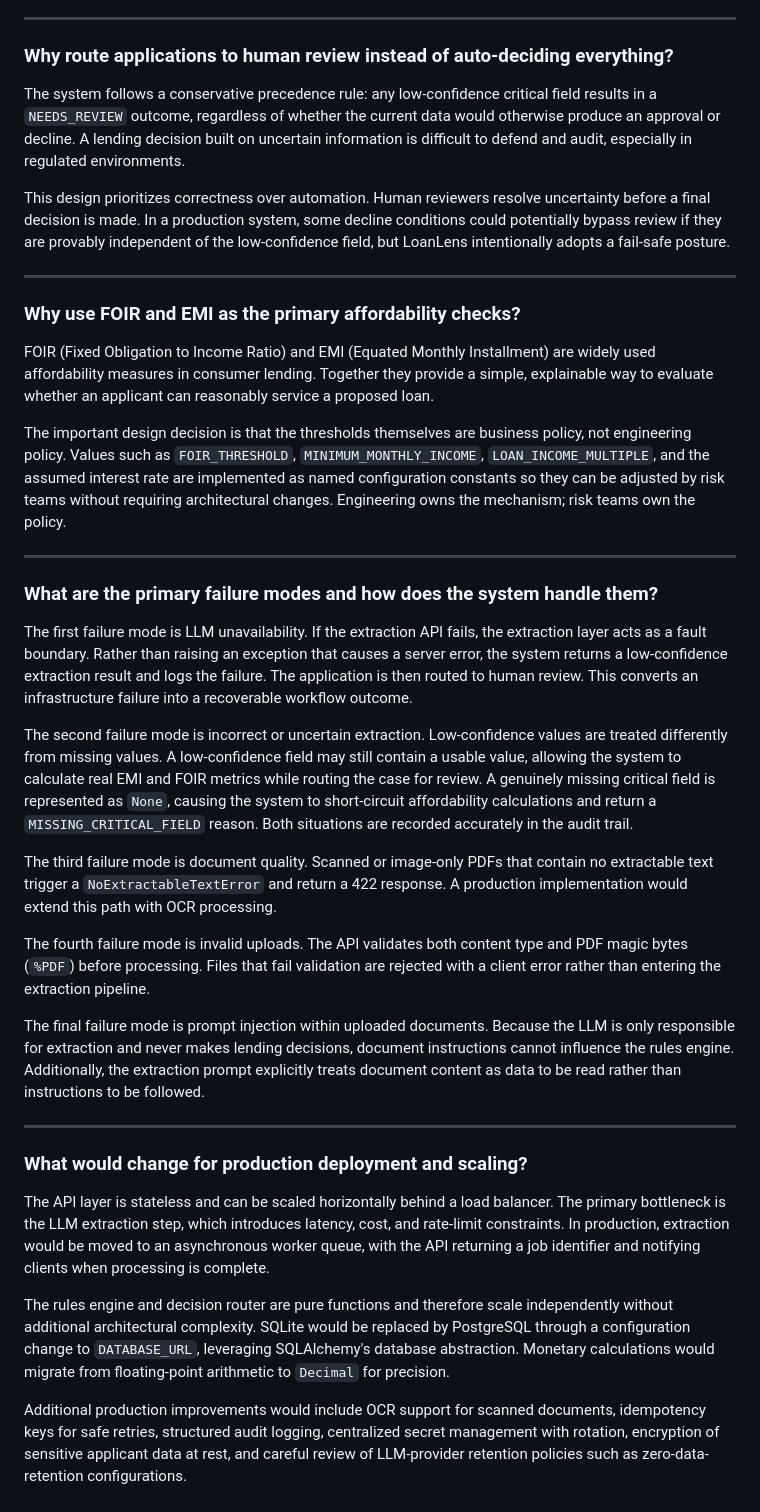
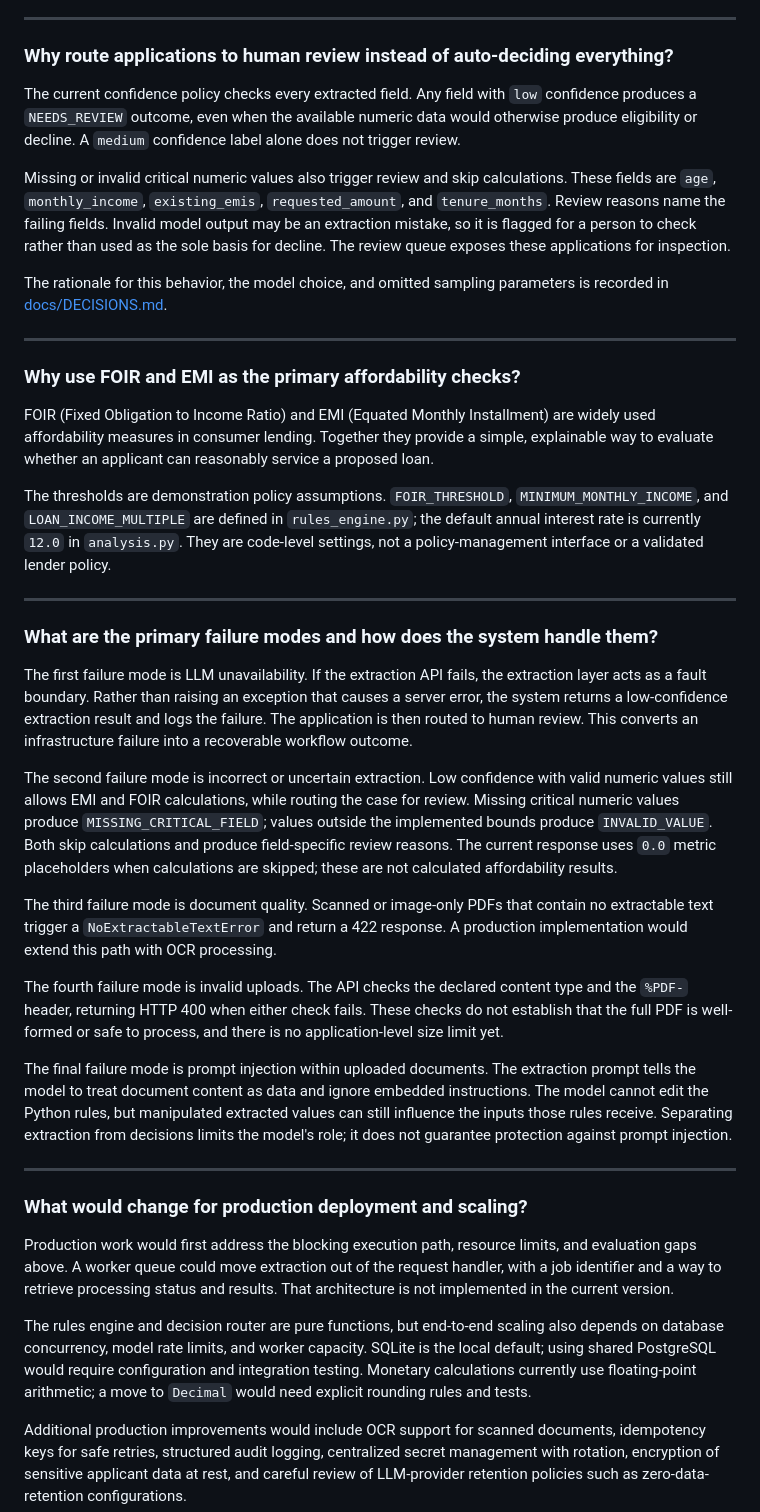
Before and after one commit to Rushabh-15/LoanLens, a Markdown page: README.md, the part around one of its changes. Rendered like a GitHub page.

```diff
--- a/README.md
+++ b/README.md
@@ -184,9 +221,11 @@ The confidence values are treated as routing signals rather than calibrated prob
 
 ### Why route applications to human review instead of auto-deciding everything?
 
-The system follows a conservative precedence rule: any low-confidence critical field results in a `NEEDS_REVIEW` outcome, regardless of whether the current data would otherwise produce an approval or decline. A lending decision built on uncertain information is difficult to defend and audit, especially in regulated environments.
+The current confidence policy checks every extracted field. Any field with `low` confidence produces a `NEEDS_REVIEW` outcome, even when the available numeric data would otherwise produce eligibility or decline. A `medium` confidence label alone does not trigger review.
 
-This design prioritizes correctness over automation. Human reviewers resolve uncertainty before a final decision is made. In a production system, some decline conditions could potentially bypass review if they are provably independent of the low-confidence field, but LoanLens intentionally adopts a fail-safe posture.
+Missing or invalid critical numeric values also trigger review and skip calculations. These fields are `age`, `monthly_income`, `existing_emis`, `requested_amount`, and `tenure_months`. Review reasons name the failing fields. Invalid model output may be an extraction mistake, so it is flagged for a person to check rather than used as the sole basis for decline. The review queue exposes these applications for inspection.
+
+The rationale for this behavior, the model choice, and omitted sampling parameters is recorded in [docs/DECISIONS.md](docs/DECISIONS.md).
 
 ---
 
@@ -194,7 +233,7 @@ This design prioritizes correctness over automation. Human reviewers resolve unc
 
 FOIR (Fixed Obligation to Income Ratio) and EMI (Equated Monthly Installment) are widely used affordability measures in consumer lending. Together they provide a simple, explainable way to evaluate whether an applicant can reasonably service a proposed loan.
 
-The important design decision is that the thresholds themselves are business policy, not engineering policy. Values such as `FOIR_THRESHOLD`, `MINIMUM_MONTHLY_INCOME`, `LOAN_INCOME_MULTIPLE`, and the assumed interest rate are implemented as named configuration constants so they can be adjusted by risk teams without requiring architectural changes. Engineering owns the mechanism; risk teams own the policy.
+The thresholds are demonstration policy assumptions. `FOIR_THRESHOLD`, `MINIMUM_MONTHLY_INCOME`, and `LOAN_INCOME_MULTIPLE` are defined in `rules_engine.py`; the default annual interest rate is currently `12.0` in `analysis.py`. They are code-level settings, not a policy-management interface or a validated lender policy.
 
 ---
 
@@ -202,21 +241,21 @@ The important design decision is that the thresholds themselves are business pol
 
 The first failure mode is LLM unavailability. If the extraction API fails, the extraction layer acts as a fault boundary. Rather than raising an exception that causes a server error, the system returns a low-confidence extraction result and logs the failure. The application is then routed to human review. This converts an infrastructure failure into a recoverable workflow outcome.
 
-The second failure mode is incorrect or uncertain extraction. Low-confidence values are treated differently from missing values. A low-confidence field may still contain a usable value, allowing the system to calculate real EMI and FOIR metrics while routing the case for review. A genuinely missing critical field is represented as `None`, causing the system to short-circuit affordability calculations and return a `MISSING_CRITICAL_FIELD` reason. Both situations are recorded accurately in the audit trail.
+The second failure mode is incorrect or uncertain extraction. Low confidence with valid numeric values still allows EMI and FOIR calculations, while routing the case for review. Missing critical numeric values produce `MISSING_CRITICAL_FIELD`; values outside the implemented bounds produce `INVALID_VALUE`. Both skip calculations and produce field-specific review reasons. The current response uses `0.0` metric placeholders when calculations are skipped; these are not calculated affordability results.
 
 The third failure mode is document quality. Scanned or image-only PDFs that contain no extractable text trigger a `NoExtractableTextError` and return a 422 response. A production implementation would extend this path with OCR processing.
 
-The fourth failure mode is invalid uploads. The API validates both content type and PDF magic bytes (`%PDF`) before processing. Files that fail validation are rejected with a client error rather than entering the extraction pipeline.
+The fourth failure mode is invalid uploads. The API checks the declared content type and the `%PDF-` header, returning HTTP 400 when either check fails. These checks do not establish that the full PDF is well-formed or safe to process, and there is no application-level size limit yet.
 
-The final failure mode is prompt injection within uploaded documents. Because the LLM is only responsible for extraction and never makes lending decisions, document instructions cannot influence the rules engine. Additionally, the extraction prompt explicitly treats document content as data to be read rather than instructions to be followed.
+The final failure mode is prompt injection within uploaded documents. The extraction prompt tells the model to treat document content as data and ignore embedded instructions. The model cannot edit the Python rules, but manipulated extracted values can still influence the inputs those rules receive. Separating extraction from decisions limits the model's role; it does not guarantee protection against prompt injection.
 
 ---
 
 ### What would change for production deployment and scaling?
 
-The API layer is stateless and can be scaled horizontally behind a load balancer. The primary bottleneck is the LLM extraction step, which introduces latency, cost, and rate-limit constraints. In production, extraction would be moved to an asynchronous worker queue, with the API returning a job identifier and notifying clients when processing is complete.
+Production work would first address the blocking execution path, resource limits, and evaluation gaps above. A worker queue could move extraction out of the request handler, with a job identifier and a way to retrieve processing status and results. That architecture is not implemented in the current version.
 
-The rules engine and decision router are pure functions and therefore scale independently without additional architectural complexity. SQLite would be replaced by PostgreSQL through a configuration change to `DATABASE_URL`, leveraging SQLAlchemy's database abstraction. Monetary calculations would migrate from floating-point arithmetic to `Decimal` for precision.
+The rules engine and decision router are pure functions, but end-to-end scaling also depends on database concurrency, model rate limits, and worker capacity. SQLite is the local default; using shared PostgreSQL would require configuration and integration testing. Monetary calculations currently use floating-point arithmetic; a move to `Decimal` would need explicit rounding rules and tests.
 
 Additional production improvements would include OCR support for scanned documents, idempotency keys for safe retries, structured audit logging, centralized secret management with rotation, encryption of sensitive applicant data at rest, and careful review of LLM-provider retention policies such as zero-data-retention configurations.
 
```
Also changed, not shown: other parts of README.md (+52 -15 lines).
